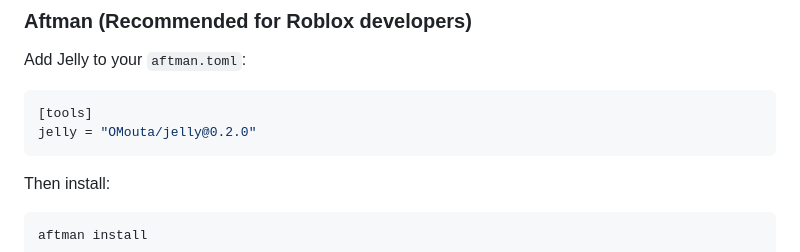
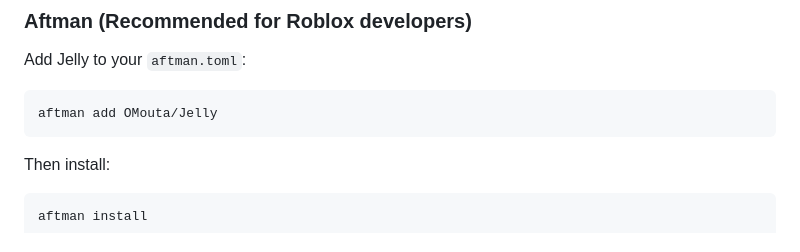
Before and after one commit to OMouta/Jelly, a Markdown page: README.md, the part around the change. Rendered like a GitHub page.

Commit message:
Update installation instructions in README to always use latest Jelly version

````diff
--- a/README.md
+++ b/README.md
@@ -20,9 +20,8 @@ A modern package manager for Roblox, built on top of Wally. Jelly provides a str
 
 Add Jelly to your `aftman.toml`:
 
-```toml
-[tools]
-jelly = "OMouta/jelly@0.2.0"
+```bash
+aftman add OMouta/Jelly
 ```
 
 Then install:
````
